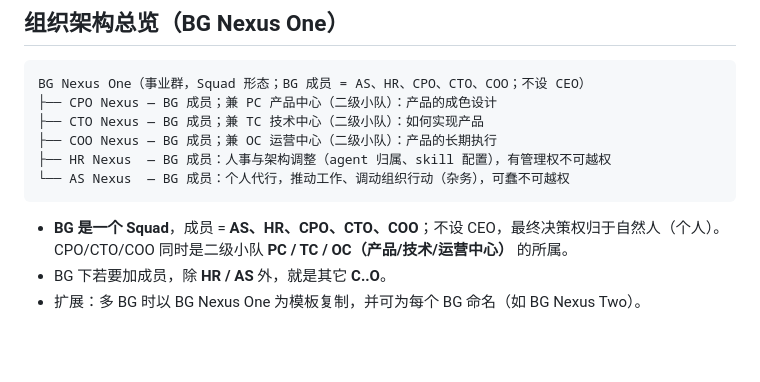
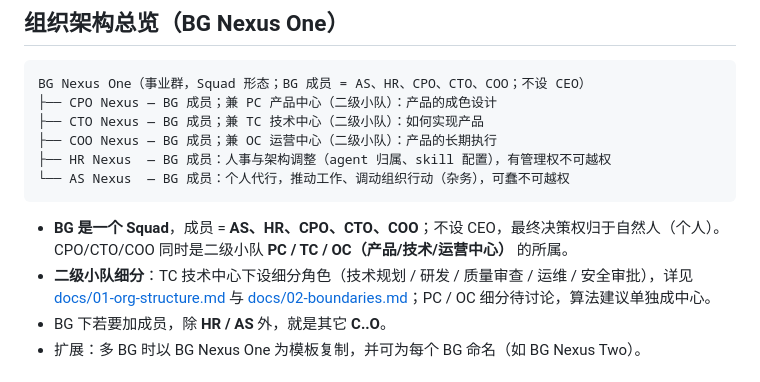
Before and after one commit to HuAzurestar/agentic-team-architecture, a Markdown page: README.md, the part around the change. Rendered like a GitHub page; blank space fills up the shorter version.

````diff
--- a/README.md
+++ b/README.md
@@ -35,6 +35,7 @@ BG Nexus One（事业群，Squad 形态；BG 成员 = AS、HR、CPO、CTO、COO
 ```
 
 - **BG 是一个 Squad**，成员 = **AS、HR、CPO、CTO、COO**；不设 CEO，最终决策权归于自然人（个人）。CPO/CTO/COO 同时是二级小队 **PC / TC / OC（产品/技术/运营中心）** 的所属。
+- **二级小队细分**：TC 技术中心下设细分角色（技术规划 / 研发 / 质量审查 / 运维 / 安全审批），详见 [docs/01-org-structure.md](docs/01-org-structure.md) 与 [docs/02-boundaries.md](docs/02-boundaries.md)；PC / OC 细分待讨论，算法建议单独成中心。
 - BG 下若要加成员，除 **HR / AS** 外，就是其它 **C..O**。
 - 扩展：多 BG 时以 BG Nexus One 为模板复制，并可为每个 BG 命名（如 BG Nexus Two）。
 
````
Also changed, not shown: docs/01-org-structure.md (+20 -0 lines), docs/02-boundaries.md (+86 -0 lines).
